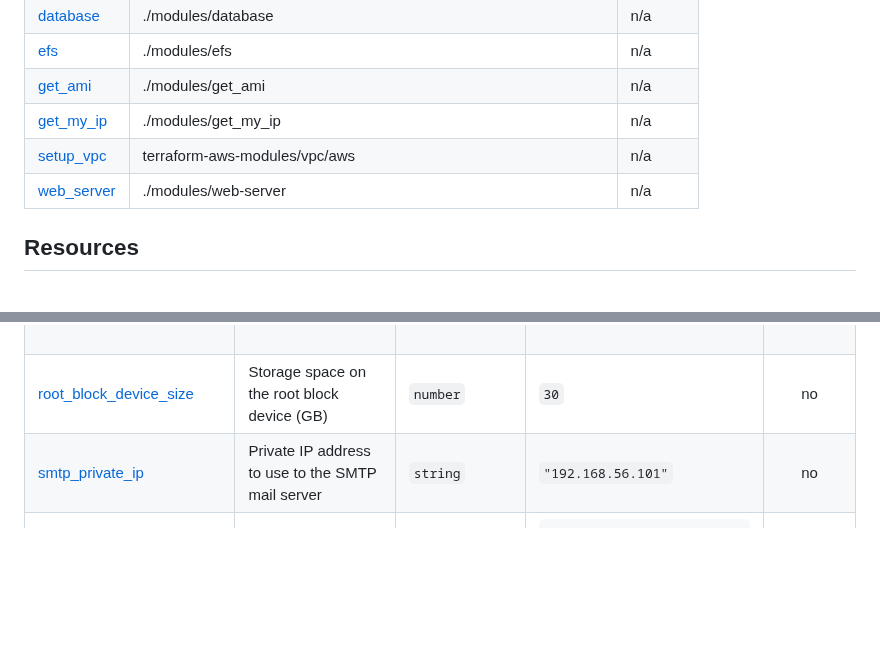
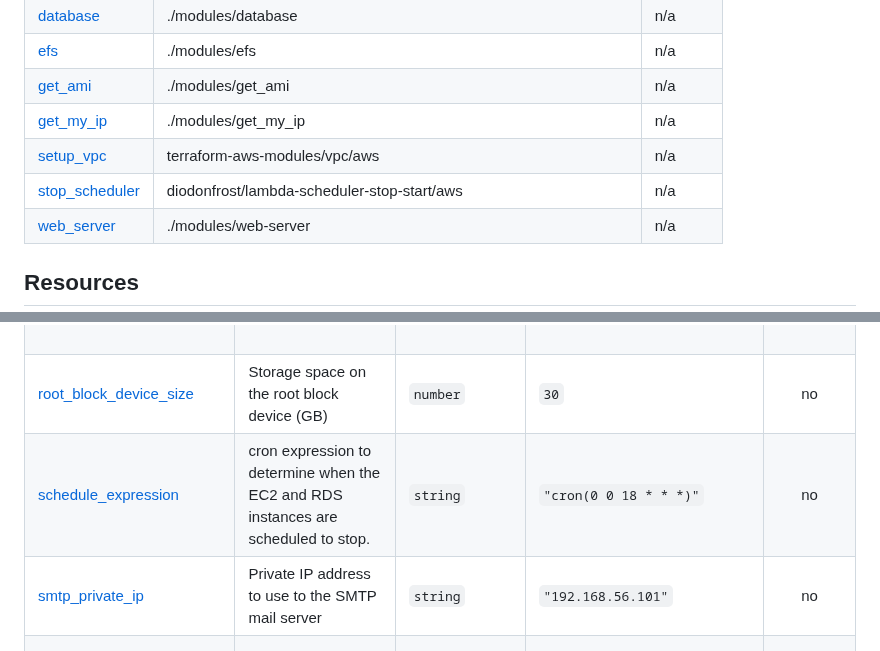
Before and after one commit to UCL-MIRSG/xnat-aws, a Markdown page: provision/README.md, 2 parts joined by grey strips. Drawn GitHub-style; blank space fills up the shorter version.

Commit message:
terraform-docs: automated action

```diff
--- a/provision/README.md
+++ b/provision/README.md
@@ -165,6 +165,7 @@ to skip the prompt.
 | <a name="module_get_ami"></a> [get\_ami](#module\_get\_ami) | ./modules/get_ami | n/a |
 | <a name="module_get_my_ip"></a> [get\_my\_ip](#module\_get\_my\_ip) | ./modules/get_my_ip | n/a |
 | <a name="module_setup_vpc"></a> [setup\_vpc](#module\_setup\_vpc) | terraform-aws-modules/vpc/aws | n/a |
+| <a name="module_stop_scheduler"></a> [stop\_scheduler](#module\_stop\_scheduler) | diodonfrost/lambda-scheduler-stop-start/aws | n/a |
 | <a name="module_web_server"></a> [web\_server](#module\_web\_server) | ./modules/web-server | n/a |
 
 ## Resources
@@ -192,6 +193,7 @@ to skip the prompt.
 | <a name="input_instance_os"></a> [instance\_os](#input\_instance\_os) | OS to use for the instance - will determine the AMI to use | `string` | `"rocky9"` | no |
 | <a name="input_instance_private_ips"></a> [instance\_private\_ips](#input\_instance\_private\_ips) | Private IP addresses for each instance | `map(any)` | <pre>{<br>  "xnat_cserv": "192.168.56.14",<br>  "xnat_web": "192.168.56.10"<br>}</pre> | no |
 | <a name="input_root_block_device_size"></a> [root\_block\_device\_size](#input\_root\_block\_device\_size) | Storage space on the root block device (GB) | `number` | `30` | no |
+| <a name="input_schedule_expression"></a> [schedule\_expression](#input\_schedule\_expression) | cron expression to determine when the EC2 and RDS instances are scheduled to stop. | `string` | `"cron(0 0 18 * * *)"` | no |
 | <a name="input_smtp_private_ip"></a> [smtp\_private\_ip](#input\_smtp\_private\_ip) | Private IP address to use to the SMTP mail server | `string` | `"192.168.56.101"` | no |
 | <a name="input_subnet_cidr_blocks"></a> [subnet\_cidr\_blocks](#input\_subnet\_cidr\_blocks) | CIDR block for the VPC and subnets | `map(any)` | <pre>{<br>  "private": [<br>    "192.168.100.0/24",<br>    "192.168.101.0/24"<br>  ],<br>  "public": [<br>    "192.168.56.0/24"<br>  ]<br>}</pre> | no |
 | <a name="input_vpc_cidr_block"></a> [vpc\_cidr\_block](#input\_vpc\_cidr\_block) | CIDR block for the VPC | `string` | `"192.168.0.0/16"` | no |
```
